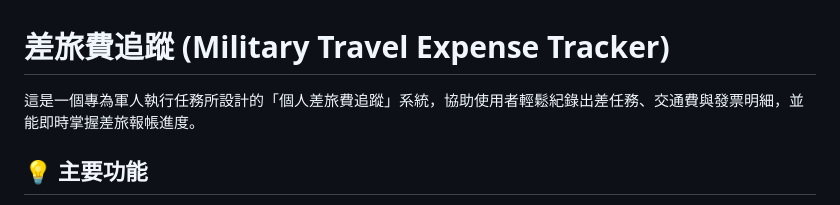
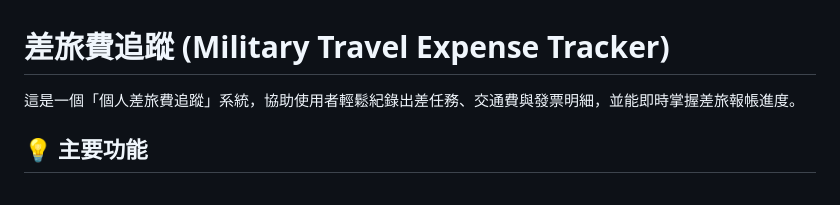
Before and after one commit to DoraBeauty/My-TV-Strategies, a Markdown page: README.md, the part around the change. Rendered like a GitHub page.

```diff
--- a/README.md
+++ b/README.md
@@ -1,6 +1,6 @@
 # 差旅費追蹤 (Military Travel Expense Tracker)
 
-這是一個專為軍人執行任務所設計的「個人差旅費追蹤」系統，協助使用者輕鬆紀錄出差任務、交通費與發票明細，並能即時掌握差旅報帳進度。
+這是一個「個人差旅費追蹤」系統，協助使用者輕鬆紀錄出差任務、交通費與發票明細，並能即時掌握差旅報帳進度。
 
 ## 💡 主要功能
 
```
